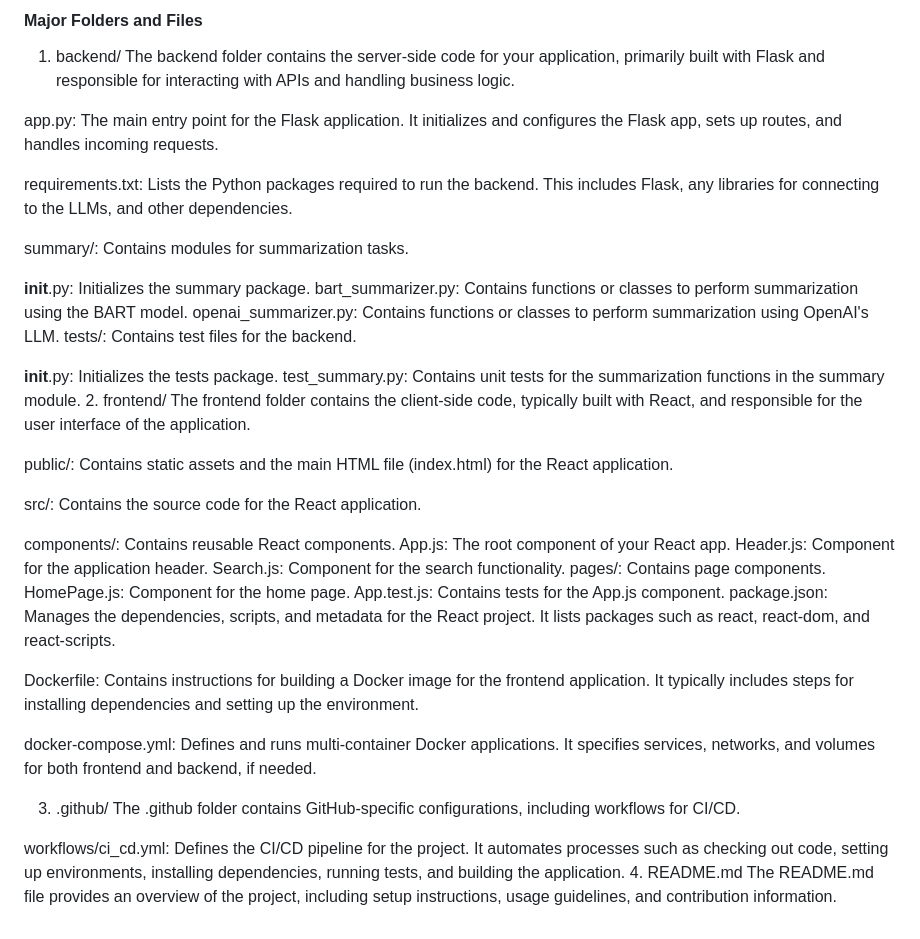
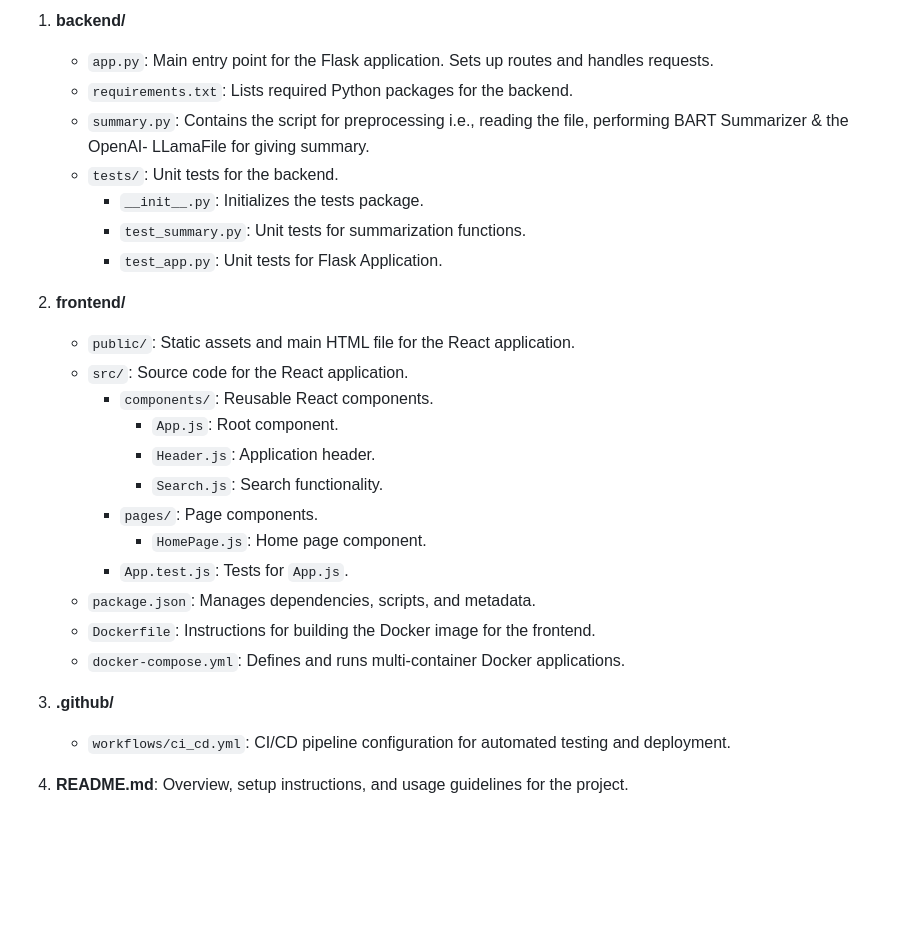
Before and after one commit to pallesaisamyukta/AIPI561Book, a Markdown page: README.md, the part around one of its changes. GitHub-like rendering; blank space fills up the shorter version.

```diff
--- a/README.md
+++ b/README.md
@@ -61,44 +90,28 @@ This command will build the Docker images and start the containers for both the
 
-#### Major Folders and Files
-1. backend/
-The backend folder contains the server-side code for your application, primarily built with Flask and responsible for interacting with APIs and handling business logic.
+1. **backend/**
+   - `app.py`: Main entry point for the Flask application. Sets up routes and handles requests.
+   - `requirements.txt`: Lists required Python packages for the backend.
+   - `summary.py`: Contains the script for preprocessing i.e., reading the file, performing BART Summarizer & the OpenAI- LLamaFile for giving summary.
+   - `tests/`: Unit tests for the backend.
+     - `__init__.py`: Initializes the tests package.
+     - `test_summary.py`: Unit tests for summarization functions.
+     - `test_app.py`: Unit tests for Flask Application.
 
-app.py: The main entry point for the Flask application. It initializes and configures the Flask app, sets up routes, and handles incoming requests.
+2. **frontend/**
+   - `public/`: Static assets and main HTML file for the React application.
+   - `src/`: Source code for the React application.
+     - `components/`: Reusable React components.
+       - `App.js`: Root component.
+       - `Header.js`: Application header.
+       - `Search.js`: Search functionality.
+     - `pages/`: Page components.
+       - `HomePage.js`: Home page component.
+     - `App.test.js`: Tests for `App.js`.
+   - `package.json`: Manages dependencies, scripts, and metadata.
+   - `Dockerfile`: Instructions for building the Docker image for the frontend.
+   - `docker-compose.yml`: Defines and runs multi-container Docker applications.
 
-requirements.txt: Lists the Python packages required to run the backend. This includes Flask, any libraries for connecting to the LLMs, and other dependencies.
+3. **.github/**
+   - `workflows/ci_cd.yml`: CI/CD pipeline configuration for automated testing and deployment.
 
-summary/: Contains modules for summarization tasks.
-
-__init__.py: Initializes the summary package.
-bart_summarizer.py: Contains functions or classes to perform summarization using the BART model.
-openai_summarizer.py: Contains functions or classes to perform summarization using OpenAI's LLM.
-tests/: Contains test files for the backend.
-
-__init__.py: Initializes the tests package.
-test_summary.py: Contains unit tests for the summarization functions in the summary module.
-2. frontend/
-The frontend folder contains the client-side code, typically built with React, and responsible for the user interface of the application.
-
-public/: Contains static assets and the main HTML file (index.html) for the React application.
-
-src/: Contains the source code for the React application.
-
-components/: Contains reusable React components.
-App.js: The root component of your React app.
-Header.js: Component for the application header.
-Search.js: Component for the search functionality.
-pages/: Contains page components.
-HomePage.js: Component for the home page.
-App.test.js: Contains tests for the App.js component.
-package.json: Manages the dependencies, scripts, and metadata for the React project. It lists packages such as react, react-dom, and react-scripts.
-
-Dockerfile: Contains instructions for building a Docker image for the frontend application. It typically includes steps for installing dependencies and setting up the environment.
-
-docker-compose.yml: Defines and runs multi-container Docker applications. It specifies services, networks, and volumes for both frontend and backend, if needed.
-
-3. .github/
-The .github folder contains GitHub-specific configurations, including workflows for CI/CD.
-
-workflows/ci_cd.yml: Defines the CI/CD pipeline for the project. It automates processes such as checking out code, setting up environments, installing dependencies, running tests, and building the application.
-4. README.md
-The README.md file provides an overview of the project, including setup instructions, usage guidelines, and contribution information.
+4. **README.md**: Overview, setup instructions, and usage guidelines for the project.
```
Also changed, not shown: other parts of README.md (+81 -52 lines).
